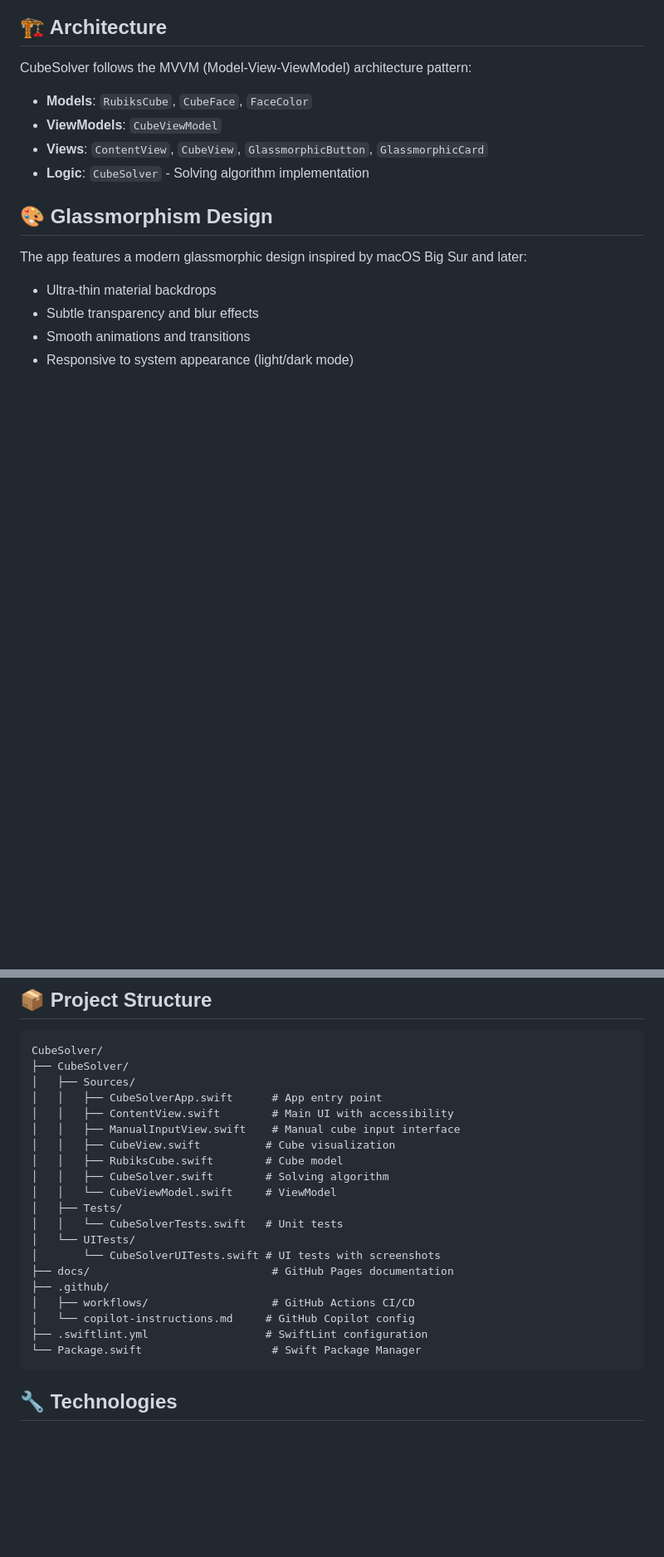
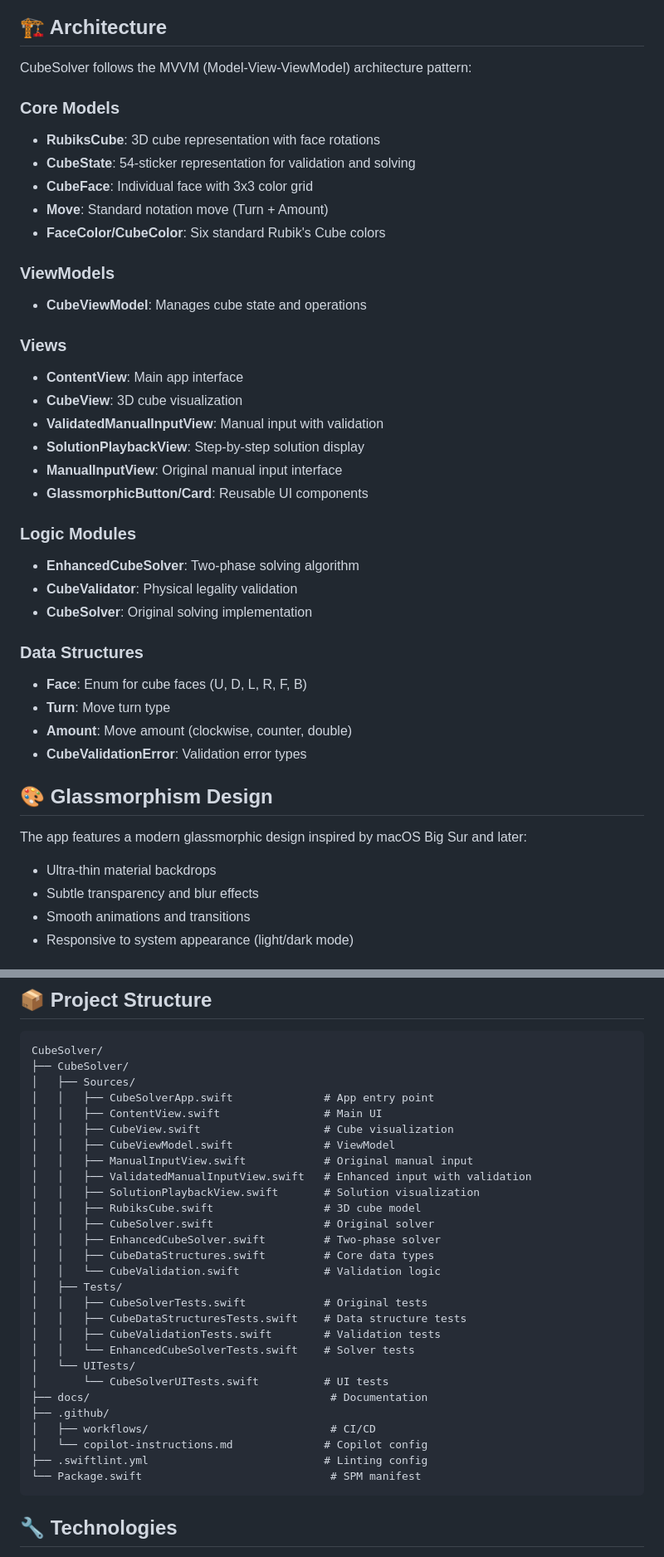
Before and after one commit to markcoleman/CubeSolver, a Markdown page: README.md, 2 parts joined by grey strips. Shown at 83% size. Drawn GitHub-style; blank space fills up the shorter version.

Commit message:
Update README documentation with new features and architecture
Co-authored-by: markcoleman <229046+markcoleman@users.noreply.github.com>

````diff
--- a/README.md
+++ b/README.md
@@ -58,10 +61,34 @@ open CubeSolver.xcodeproj
 
 CubeSolver follows the MVVM (Model-View-ViewModel) architecture pattern:
 
-- **Models**: `RubiksCube`, `CubeFace`, `FaceColor`
-- **ViewModels**: `CubeViewModel`
-- **Views**: `ContentView`, `CubeView`, `GlassmorphicButton`, `GlassmorphicCard`
-- **Logic**: `CubeSolver` - Solving algorithm implementation
+### Core Models
+- **RubiksCube**: 3D cube representation with face rotations
+- **CubeState**: 54-sticker representation for validation and solving
+- **CubeFace**: Individual face with 3x3 color grid
+- **Move**: Standard notation move (Turn + Amount)
+- **FaceColor/CubeColor**: Six standard Rubik's Cube colors
+
+### ViewModels
+- **CubeViewModel**: Manages cube state and operations
+
+### Views
+- **ContentView**: Main app interface
+- **CubeView**: 3D cube visualization
+- **ValidatedManualInputView**: Manual input with validation
+- **SolutionPlaybackView**: Step-by-step solution display
+- **ManualInputView**: Original manual input interface
+- **GlassmorphicButton/Card**: Reusable UI components
+
+### Logic Modules
+- **EnhancedCubeSolver**: Two-phase solving algorithm
+- **CubeValidator**: Physical legality validation
+- **CubeSolver**: Original solving implementation
+
+### Data Structures
+- **Face**: Enum for cube faces (U, D, L, R, F, B)
+- **Turn**: Move turn type
+- **Amount**: Move amount (clockwise, counter, double)
+- **CubeValidationError**: Validation error types
 
 ## 🎨 Glassmorphism Design
 
@@ -117,23 +147,31 @@ Configuration is in `.swiftlint.yml`
 CubeSolver/
 ├── CubeSolver/
 │   ├── Sources/
-│   │   ├── CubeSolverApp.swift      # App entry point
-│   │   ├── ContentView.swift        # Main UI with accessibility
-│   │   ├── ManualInputView.swift    # Manual cube input interface
-│   │   ├── CubeView.swift          # Cube visualization
-│   │   ├── RubiksCube.swift        # Cube model
-│   │   ├── CubeSolver.swift        # Solving algorithm
-│   │   └── CubeViewModel.swift     # ViewModel
+│   │   ├── CubeSolverApp.swift              # App entry point
+│   │   ├── ContentView.swift                # Main UI
+│   │   ├── CubeView.swift                   # Cube visualization
+│   │   ├── CubeViewModel.swift              # ViewModel
+│   │   ├── ManualInputView.swift            # Original manual input
+│   │   ├── ValidatedManualInputView.swift   # Enhanced input with validation
+│   │   ├── SolutionPlaybackView.swift       # Solution visualization
+│   │   ├── RubiksCube.swift                 # 3D cube model
+│   │   ├── CubeSolver.swift                 # Original solver
+│   │   ├── EnhancedCubeSolver.swift         # Two-phase solver
+│   │   ├── CubeDataStructures.swift         # Core data types
+│   │   └── CubeValidation.swift             # Validation logic
 │   ├── Tests/
-│   │   └── CubeSolverTests.swift   # Unit tests
+│   │   ├── CubeSolverTests.swift            # Original tests
+│   │   ├── CubeDataStructuresTests.swift    # Data structure tests
+│   │   ├── CubeValidationTests.swift        # Validation tests
+│   │   └── EnhancedCubeSolverTests.swift    # Solver tests
 │   └── UITests/
-│       └── CubeSolverUITests.swift # UI tests with screenshots
-├── docs/                            # GitHub Pages documentation
+│       └── CubeSolverUITests.swift          # UI tests
+├── docs/                                     # Documentation
 ├── .github/
-│   ├── workflows/                   # GitHub Actions CI/CD
-│   └── copilot-instructions.md     # GitHub Copilot config
-├── .swiftlint.yml                  # SwiftLint configuration
-└── Package.swift                    # Swift Package Manager
+│   ├── workflows/                            # CI/CD
+│   └── copilot-instructions.md              # Copilot config
+├── .swiftlint.yml                           # Linting config
+└── Package.swift                             # SPM manifest
 ```
 
 ## 🔧 Technologies
````
Also changed, not shown: other parts of README.md (+25 -12 lines).
